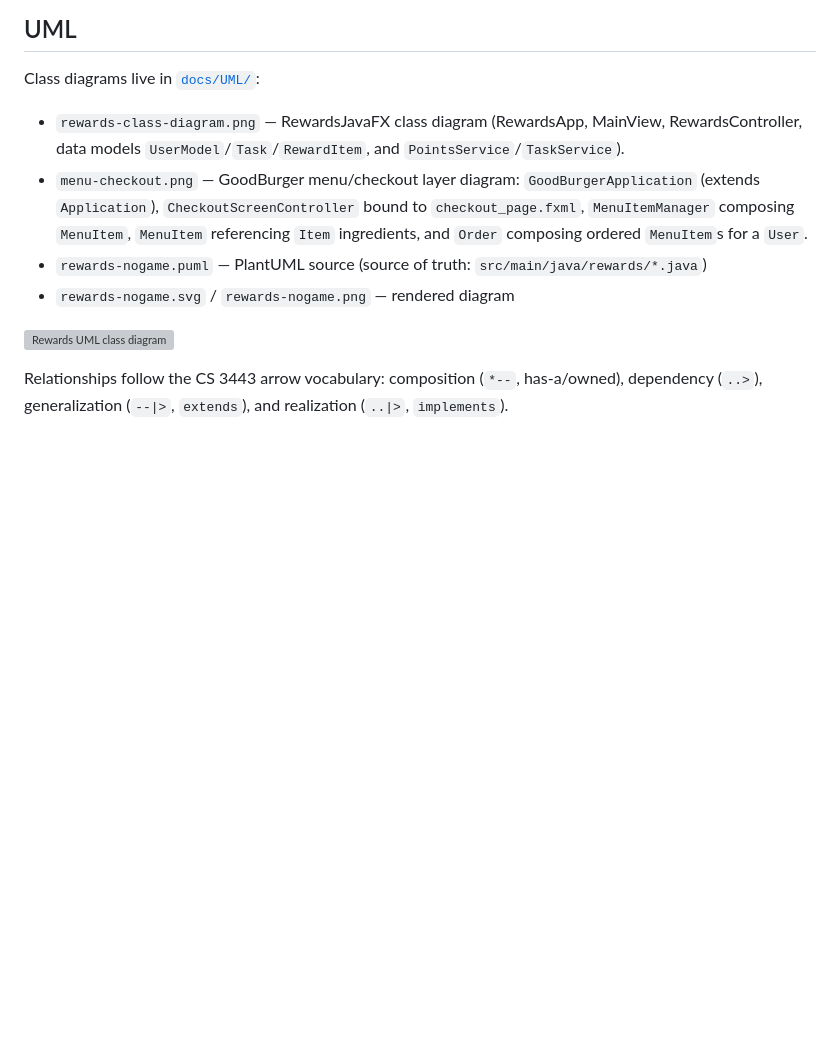
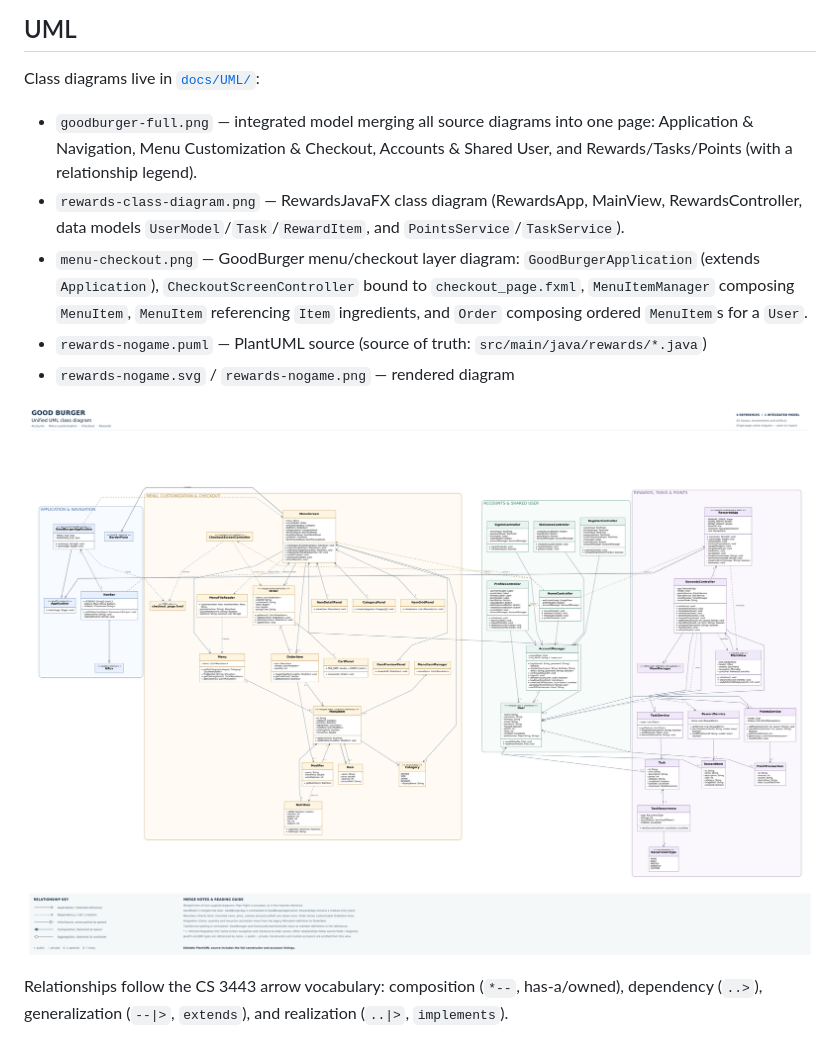
Before and after one commit to odeluna/GoodBurger, a Markdown page: README.md, the part around the change. Rendered like a GitHub page; pictures changed too: docs/UML/goodburger-full.png (added); blank space fills up the shorter version; grey boxes are pictures that could not be loaded.

Commit message:
Add integrated GoodBurger class diagram (all modules on one page)

```diff
--- a/README.md
+++ b/README.md
@@ -34,12 +34,13 @@ In poker, Enter or Space reveals and then continues. After a poker win, 1, 2, or
 
 Class diagrams live in [`docs/UML/`](docs/UML/):
 
+- `goodburger-full.png` — integrated model merging all source diagrams into one page: Application & Navigation, Menu Customization & Checkout, Accounts & Shared User, and Rewards/Tasks/Points (with a relationship legend).
 - `rewards-class-diagram.png` — RewardsJavaFX class diagram (RewardsApp, MainView, RewardsController, data models `UserModel`/`Task`/`RewardItem`, and `PointsService`/`TaskService`).
 - `menu-checkout.png` — GoodBurger menu/checkout layer diagram: `GoodBurgerApplication` (extends `Application`), `CheckoutScreenController` bound to `checkout_page.fxml`, `MenuItemManager` composing `MenuItem`, `MenuItem` referencing `Item` ingredients, and `Order` composing ordered `MenuItem`s for a `User`.
 - `rewards-nogame.puml` — PlantUML source (source of truth: `src/main/java/rewards/*.java`)
 - `rewards-nogame.svg` / `rewards-nogame.png` — rendered diagram
 
-![Rewards UML class diagram](docs/UML/rewards-nogame.svg)
+![GoodBurger integrated class diagram](docs/UML/goodburger-full.png)
 
 Relationships follow the CS 3443 arrow vocabulary: composition (`*--`, has-a/owned), dependency (`..>`), generalization (`--|>`, `extends`), and realization (`..|>`, `implements`).
 
```
